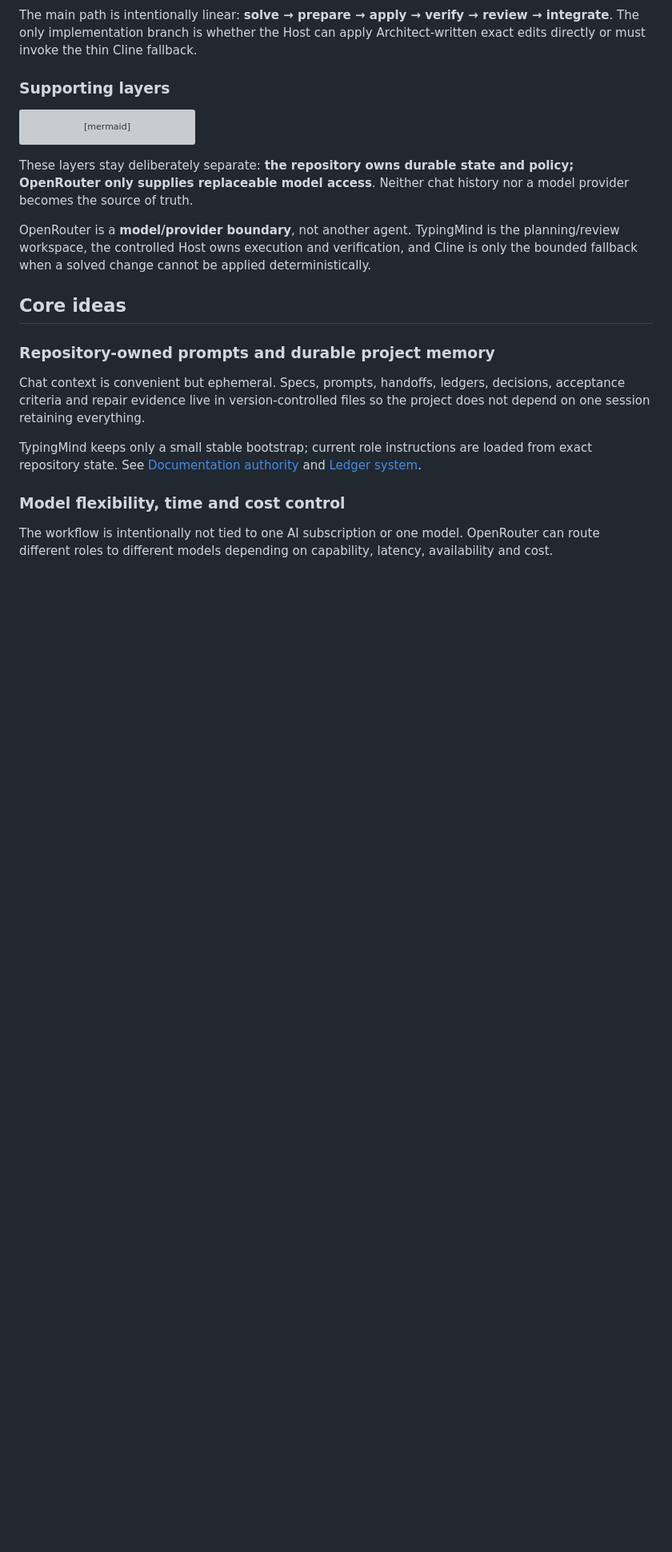
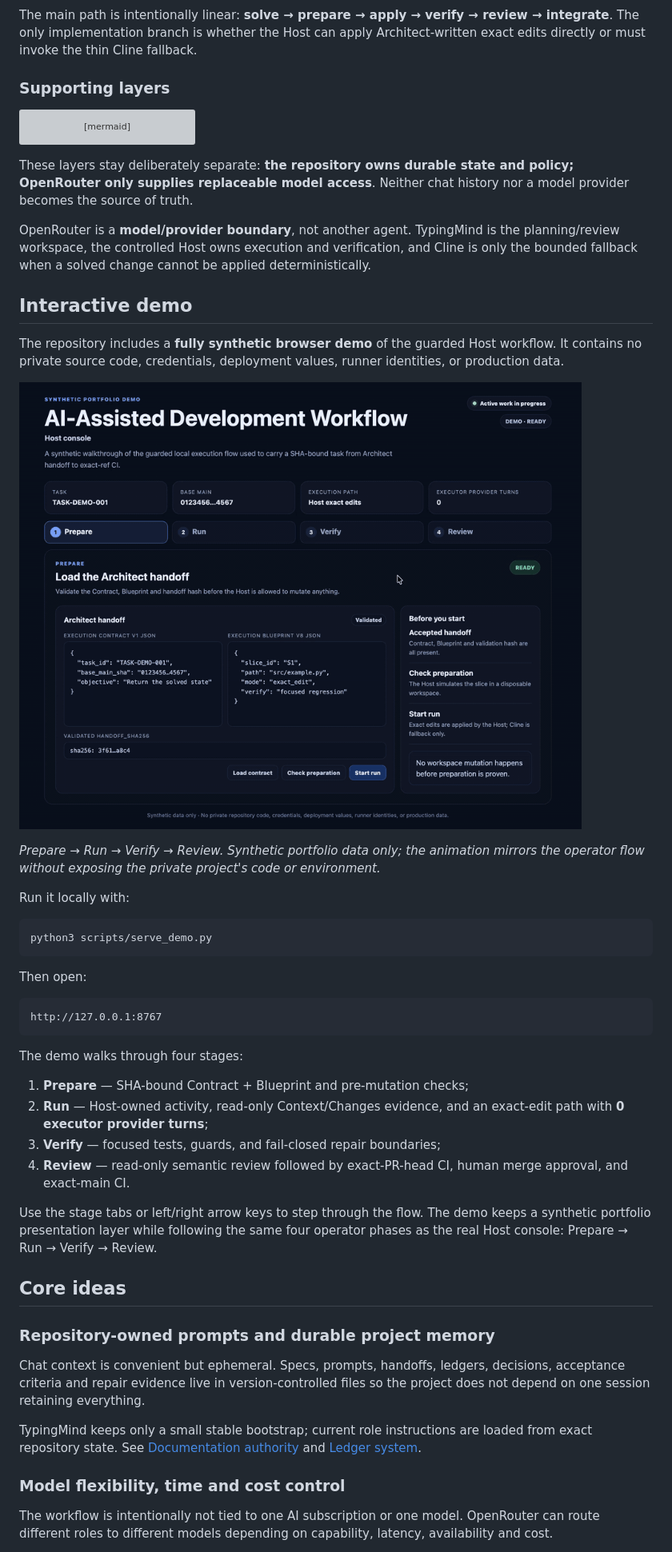
Before and after one commit to wintersyntax/ai-assisted-development-workflow, a Markdown page: README.md, the part around one of its changes. Shown at 80% size. GitHub-like rendering; pictures changed too: assets/ai-assisted-development-workflow-demo.gif (added); blank space fills up the shorter version; grey boxes are pictures that could not be loaded.

Commit message:
Add synthetic Host workflow demo

````diff
--- a/README.md
+++ b/README.md
@@ -78,6 +79,35 @@ These layers stay deliberately separate: **the repository owns durable state and
 
 OpenRouter is a **model/provider boundary**, not another agent. TypingMind is the planning/review workspace, the controlled Host owns execution and verification, and Cline is only the bounded fallback when a solved change cannot be applied deterministically.
 
+## Interactive demo
+
+The repository includes a **fully synthetic browser demo** of the guarded Host workflow. It contains no private source code, credentials, deployment values, runner identities, or production data.
+
+![Synthetic Host workflow demo](assets/ai-assisted-development-workflow-demo.gif)
+
+*Prepare → Run → Verify → Review. Synthetic portfolio data only; the animation mirrors the operator flow without exposing the private project's code or environment.*
+
+Run it locally with:
+
+```bash
+python3 scripts/serve_demo.py
+```
+
+Then open:
+
+```text
+http://127.0.0.1:8767
+```
+
+The demo walks through four stages:
+
+1. **Prepare** — SHA-bound Contract + Blueprint and pre-mutation checks;
+2. **Run** — Host-owned activity, read-only Context/Changes evidence, and an exact-edit path with **0 executor provider turns**;
+3. **Verify** — focused tests, guards, and fail-closed repair boundaries;
+4. **Review** — read-only semantic review followed by exact-PR-head CI, human merge approval, and exact-main CI.
+
+Use the stage tabs or left/right arrow keys to step through the flow. The demo keeps a synthetic portfolio presentation layer while following the same four operator phases as the real Host console: Prepare → Run → Verify → Review.
+
 ## Core ideas
 
 ### Repository-owned prompts and durable project memory
````
Also changed, not shown: other parts of README.md (+10 -3 lines), 4 other files.
